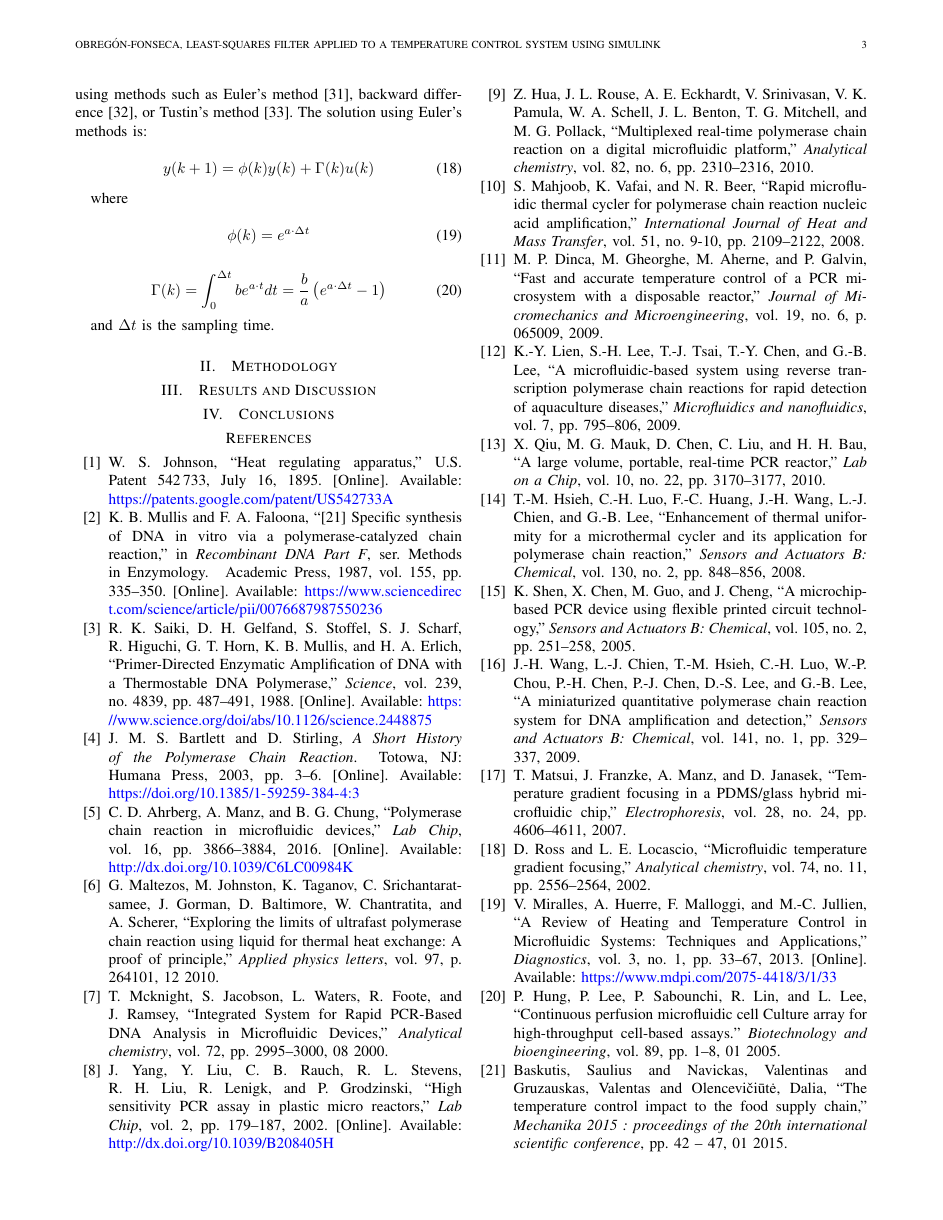
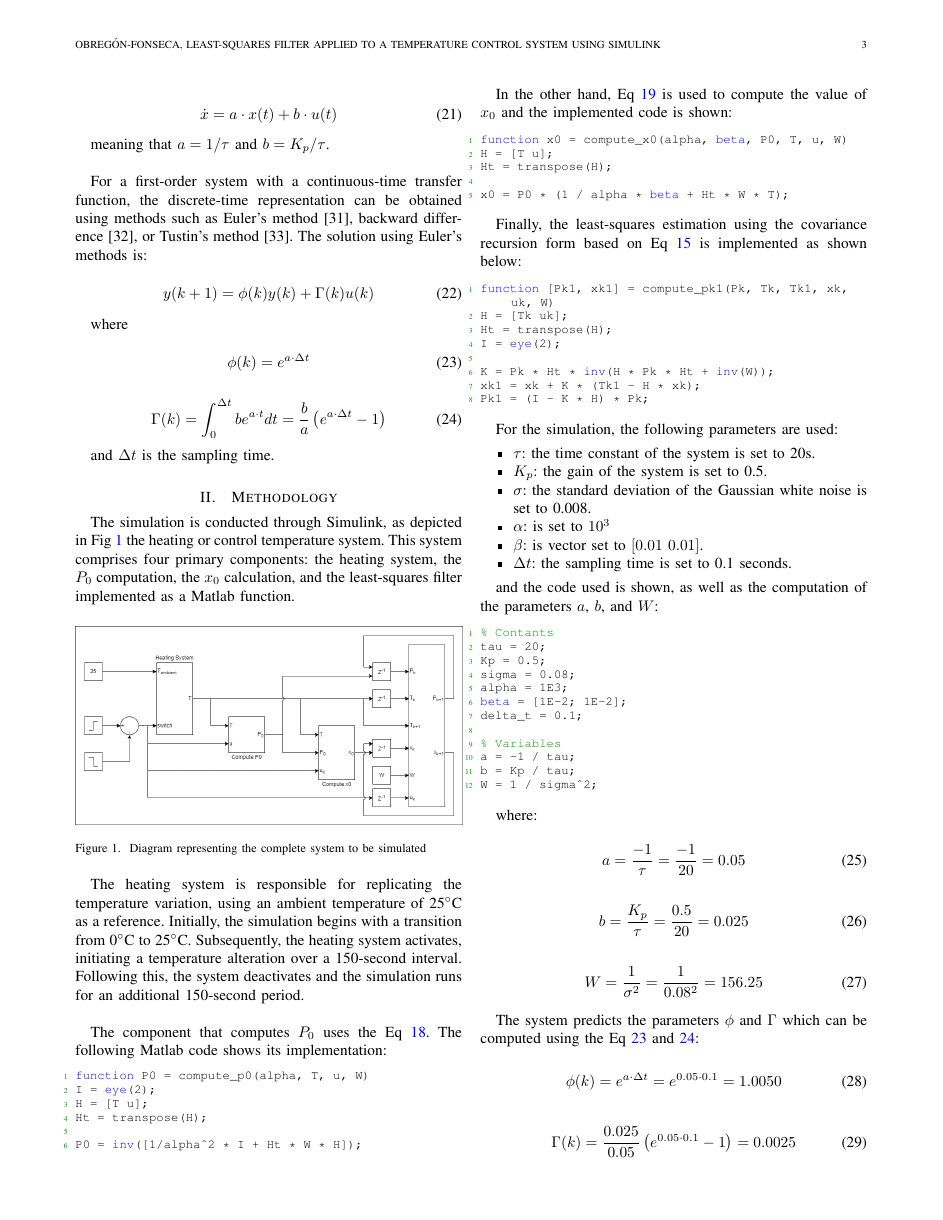
Before and after one commit to ErickOF/MP6157-Report_for_Quiz2, a LaTeX paper (main.tex, which reads codes/compute_p0.m, codes/compute_pk1.m, codes/compute_x0.m): page 3 of 4 before the commit and page 3 of 5 after it. Compiled offline with pdfLaTeX.

Commit message:
[Add] Part 6

```diff
--- /dev/null
+++ b/codes/compute_p0.m
@@ -0,0 +1,6 @@
+function P0 = compute_p0(alpha, T, u, W)
+I = eye(2);
+H = [T u];
+Ht = transpose(H);
+
+P0 = inv([1/alpha^2 * I + Ht * W * H]);
--- /dev/null
+++ b/codes/compute_pk1.m
@@ -0,0 +1,8 @@
+function [Pk1, xk1] = compute_pk1(Pk, Tk, Tk1, xk, uk, W)
+H = [Tk uk];
+Ht = transpose(H);
+I = eye(2);
+
+K = Pk * Ht * inv(H * Pk * Ht + inv(W));
+xk1 = xk + K * (Tk1 - H * xk);
+Pk1 = (I - K * H) * Pk;
--- /dev/null
+++ b/codes/compute_x0.m
@@ -0,0 +1,5 @@
+function x0 = compute_x0(alpha, beta, P0, T, u, W)
+H = [T u];
+Ht = transpose(H);
+
+x0 = P0 * (1 / alpha * beta + Ht * W * T);
--- /dev/null
+++ b/codes/constants.m
@@ -0,0 +1,12 @@
+% Contants
+tau = 20;
+Kp = 0.5;
+sigma = 0.08;
+alpha = 1E3;
+beta = [1E-2; 1E-2];
+delta_t = 0.1;
+
+% Variables
+a = -1 / tau;
+b = Kp / tau;
+W = 1 / sigma^2;
--- a/main.tex
+++ b/main.tex
@@ -5,9 +5,15 @@
 \documentclass[10pt]{IEEEtran}
 
 \usepackage[utf8]{inputenc}
-\usepackage{graphicx}
 \usepackage[english,spanish,activeacute]{babel}
 \usepackage[cmex10]{amsmath}
+\usepackage[numbers]{natbib}
+\usepackage[acronym]{glossaries}
+\usepackage{graphicx}
+\usepackage{float}
+\usepackage{xcolor}
+\usepackage{listings}
+\usepackage{xurl}
 \usepackage{hyperref}
 \hypersetup{
     colorlinks=true,
--- a/sections/3-methodology.tex
+++ b/sections/3-methodology.tex
@@ -1 +1,67 @@
 \section{Methodology}
+The simulation is conducted through Simulink, as depicted in Fig~\ref{fig:heat_system_diagram} the heating or control temperature system. This system comprises four primary components: the heating system, the $P_{0}$ computation, the $x_{0}$ calculation, and the least-squares filter implemented as a Matlab function.
+
+\begin{figure}[H]
+    \centering
+    \includegraphics[width=1\linewidth]{figures/heat_system_diagram.png}
+    \caption{Diagram representing the complete system to be simulated}
+    \label{fig:heat_system_diagram}
+\end{figure}
+
+The heating system is responsible for replicating the temperature variation, using an ambient temperature of 25$^{\circ}$C as a reference. Initially, the simulation begins with a transition from 0$^{\circ}$C to 25$^{\circ}$C. Subsequently, the heating system activates, initiating a temperature alteration over a 150-second interval. Following this, the system deactivates and the simulation runs for an additional 150-second period. \\
+
+The component that computes $P_{0}$ uses the Eq~\ref{eq:lse_recursion_P0}. The following Matlab code shows its implementation:
+
+\lstinputlisting[language=Octave]{codes/compute_p0.m}
+
+In the other hand, Eq~\ref{eq:lse_recursion_x0} is used to compute the value of $x_{0}$ and the implemented code is shown:
+
+\lstinputlisting[language=Octave]{codes/compute_x0.m}
+
+Finally, the least-squares estimation using the covariance recursion form based on Eq~\ref{eq:lse_recursion} is implemented as shown below:
+
+\lstinputlisting[language=Octave]{codes/compute_pk1.m}
+
+For the simulation, the following parameters are used:
+
+\begin{itemize}
+    \item $\tau$: the time constant of the system is set to 20s.
+
+    \item $K_{p}$: the gain of the system is set to 0.5.
+
+    \item $\sigma$: the standard deviation of the Gaussian white noise is set to 0.008.
+
+    \item $\alpha$: is set to $10^{3}$
+
+    \item $\beta$: is vector set to $\left[ 0.01 ~ 0.01 \right]$.
+
+    \item $\Delta t$: the sampling time is set to 0.1 seconds.
+\end{itemize}
+
+and the code used is shown, as well as the computation of the parameters $a$, $b$, and $W$:
+
+\lstinputlisting[language=Octave]{codes/constants.m}
+
+where:
+
+\begin{equation}
+    a = \frac{-1}{\tau} = \frac{-1}{20} = 0.05
+\end{equation}
+
+\begin{equation}
+    b = \frac{K_{p}}{\tau} = \frac{0.5}{20} = 0.025
+\end{equation}
+
+\begin{equation}
+    W = \frac{1}{\sigma^{2}} = \frac{1}{0.08^{2}} = 156.25
+\end{equation}
+
+The system predicts the parameters $\phi$ and $\Gamma$ which can be computed using the Eq~\ref{eq:phi} and~\ref{eq:gamma}:
+
+\begin{equation}
+    \phi(k) = e^{a \cdot \Delta t} = e^{0.05 \cdot 0.1} = 1.0050
+\end{equation}
+
+\begin{equation}
+    \Gamma(k) = \frac{0.025}{0.05} \left( e^{0.05 \cdot 0.1} - 1\right) = 0.0025
+\end{equation}
```
Also changed, not shown: sections/2-introduction.tex (+26 -6 lines), figures/heat_system_diagram.png (added), main.pdf, main.tex (32 more changed lines).
